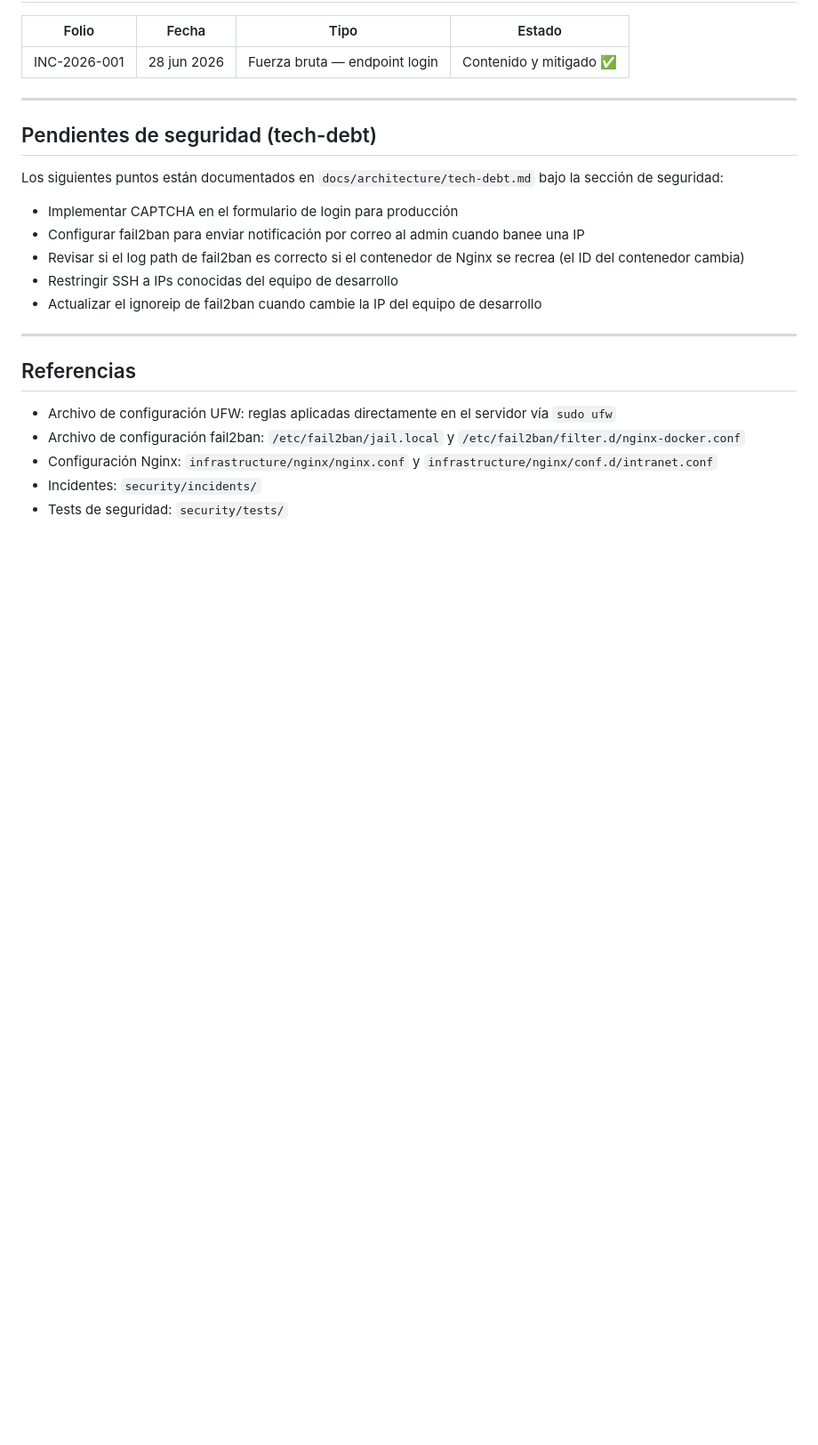
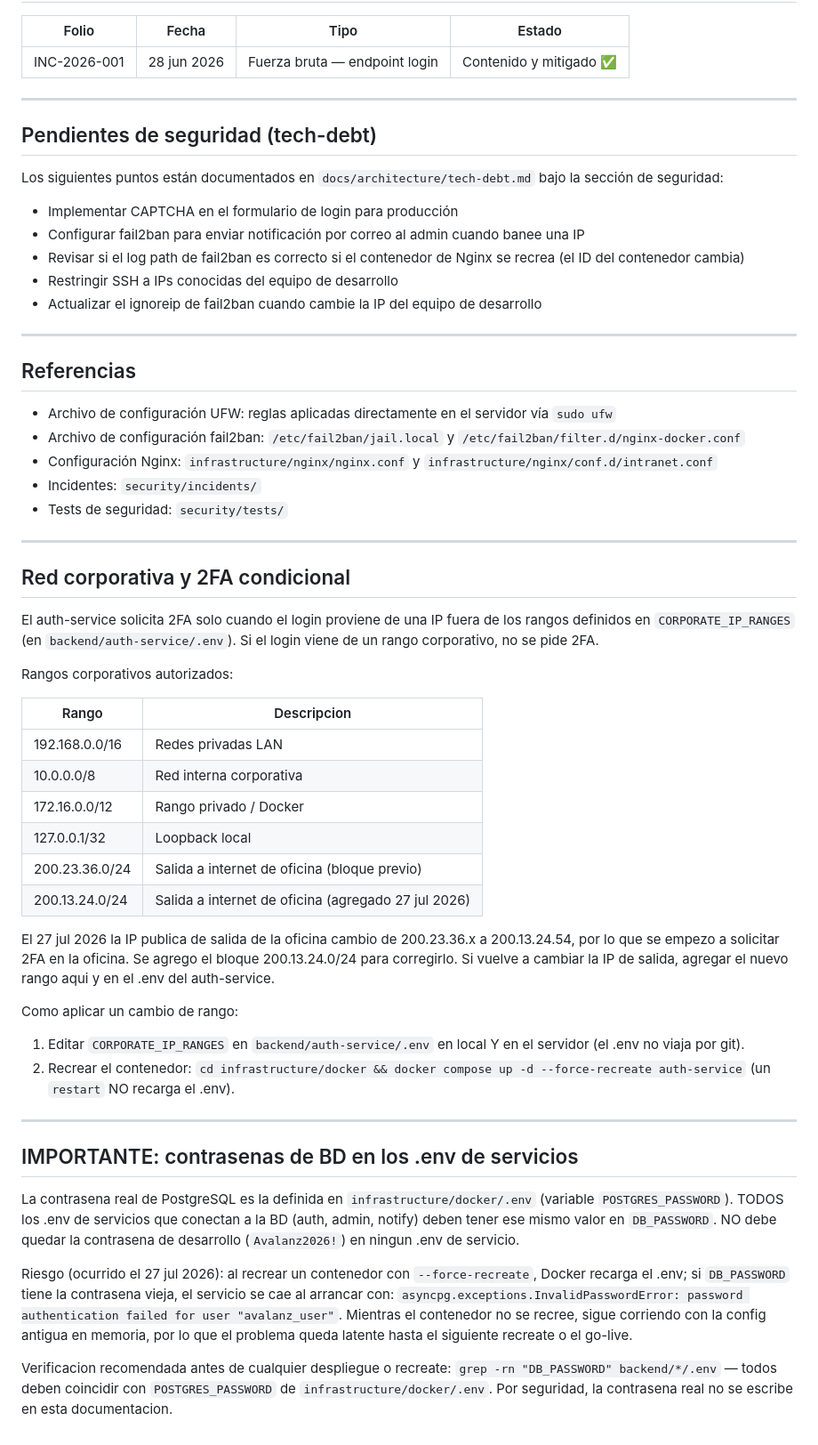
Before and after one commit to Abyblackmouth/intranet-avalanz, a Markdown page: docs/architecture/seguridad-sistema.md, the part around the change. Shown at 89% size. GitHub-like rendering; blank space fills up the shorter version.

Commit message:
docs(security): document corporate IP range 200.13.24.0/24 and .env DB password requirement

```diff
--- a/docs/architecture/seguridad-sistema.md
+++ b/docs/architecture/seguridad-sistema.md
@@ -283,3 +283,40 @@ Los siguientes puntos están documentados en `docs/architecture/tech-debt.md` ba
 - Configuración Nginx: `infrastructure/nginx/nginx.conf` y `infrastructure/nginx/conf.d/intranet.conf`
 - Incidentes: `security/incidents/`
 - Tests de seguridad: `security/tests/`
+
+
+---
+
+## Red corporativa y 2FA condicional
+
+El auth-service solicita 2FA solo cuando el login proviene de una IP fuera de los rangos definidos en `CORPORATE_IP_RANGES` (en `backend/auth-service/.env`). Si el login viene de un rango corporativo, no se pide 2FA.
+
+Rangos corporativos autorizados:
+
+| Rango | Descripcion |
+|---|---|
+| 192.168.0.0/16 | Redes privadas LAN |
+| 10.0.0.0/8 | Red interna corporativa |
+| 172.16.0.0/12 | Rango privado / Docker |
+| 127.0.0.1/32 | Loopback local |
+| 200.23.36.0/24 | Salida a internet de oficina (bloque previo) |
+| 200.13.24.0/24 | Salida a internet de oficina (agregado 27 jul 2026) |
+
+El 27 jul 2026 la IP publica de salida de la oficina cambio de 200.23.36.x a 200.13.24.54, por lo que se empezo a solicitar 2FA en la oficina. Se agrego el bloque 200.13.24.0/24 para corregirlo. Si vuelve a cambiar la IP de salida, agregar el nuevo rango aqui y en el .env del auth-service.
+
+Como aplicar un cambio de rango:
+1. Editar `CORPORATE_IP_RANGES` en `backend/auth-service/.env` en local Y en el servidor (el .env no viaja por git).
+2. Recrear el contenedor: `cd infrastructure/docker && docker compose up -d --force-recreate auth-service` (un `restart` NO recarga el .env).
+
+---
+
+## IMPORTANTE: contrasenas de BD en los .env de servicios
+
+La contrasena real de PostgreSQL es la definida en `infrastructure/docker/.env` (variable `POSTGRES_PASSWORD`). TODOS los .env de servicios que conectan a la BD (auth, admin, notify) deben tener ese mismo valor en `DB_PASSWORD`. NO debe quedar la contrasena de desarrollo (`Avalanz2026!`) en ningun .env de servicio.
+
+Riesgo (ocurrido el 27 jul 2026): al recrear un contenedor con `--force-recreate`, Docker recarga el .env; si `DB_PASSWORD` tiene la contrasena vieja, el servicio se cae al arrancar con:
+`asyncpg.exceptions.InvalidPasswordError: password authentication failed for user "avalanz_user"`.
+Mientras el contenedor no se recree, sigue corriendo con la config antigua en memoria, por lo que el problema queda latente hasta el siguiente recreate o el go-live.
+
+Verificacion recomendada antes de cualquier despliegue o recreate:
+`grep -rn "DB_PASSWORD" backend/*/.env` — todos deben coincidir con `POSTGRES_PASSWORD` de `infrastructure/docker/.env`. Por seguridad, la contrasena real no se escribe en esta documentacion.
```
